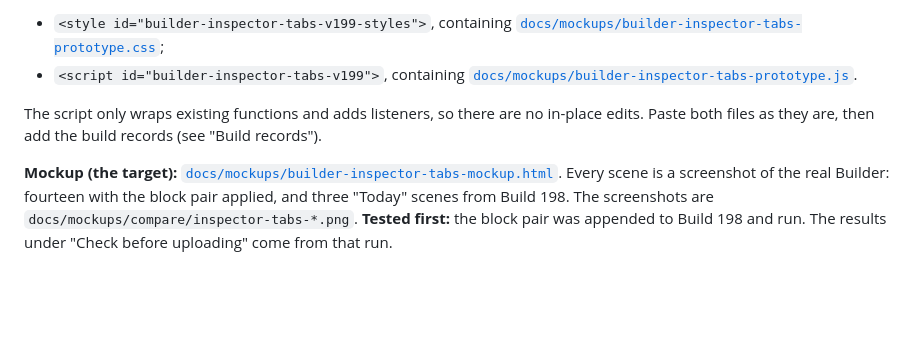
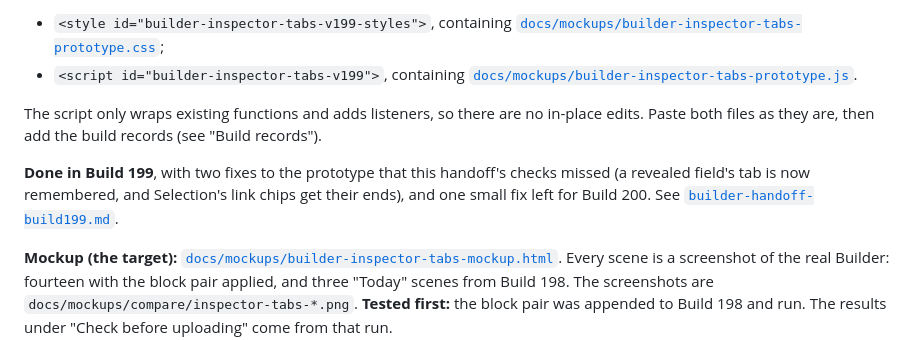
Before and after one commit to adamliq/Splunk-pipeline-explorer, a Markdown page: docs/builder-handoff-inspector-tabs.md, the part around the change. Drawn GitHub-style; blank space fills up the shorter version.

```diff
--- a/docs/builder-handoff-inspector-tabs.md
+++ b/docs/builder-handoff-inspector-tabs.md
@@ -7,6 +7,8 @@
 - `<script id="builder-inspector-tabs-v199">`, containing [`docs/mockups/builder-inspector-tabs-prototype.js`](mockups/builder-inspector-tabs-prototype.js).
 
 The script only wraps existing functions and adds listeners, so there are no in-place edits. Paste both files as they are, then add the build records (see "Build records").
+
+**Done in Build 199**, with two fixes to the prototype that this handoff's checks missed (a revealed field's tab is now remembered, and Selection's link chips get their ends), and one small fix left for Build 200. See [`builder-handoff-build199.md`](builder-handoff-build199.md).
 
 **Mockup (the target):** [`docs/mockups/builder-inspector-tabs-mockup.html`](mockups/builder-inspector-tabs-mockup.html). Every scene is a screenshot of the real Builder: fourteen with the block pair applied, and three "Today" scenes from Build 198. The screenshots are `docs/mockups/compare/inspector-tabs-*.png`.
 **Tested first:** the block pair was appended to Build 198 and run. The results under "Check before uploading" come from that run.
```
Also changed, not shown: docs/builder-handoff-build199.md (added, +93 -0 lines).
